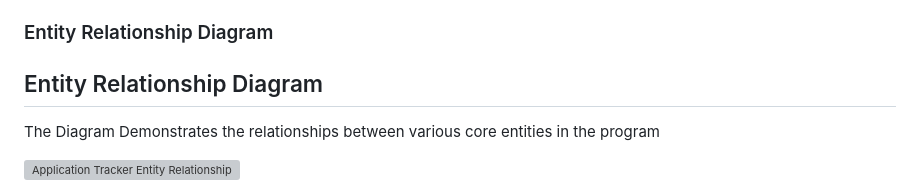
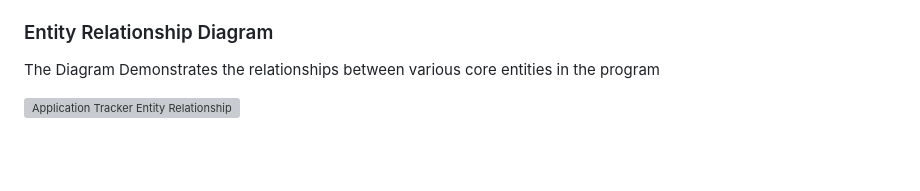
Before and after one commit to KCblama19/university-application-tracker, a Markdown page: README.md, the part around the change. GitHub-like rendering; blank space fills up the shorter version; grey boxes are pictures that could not be loaded.

```diff
--- a/README.md
+++ b/README.md
@@ -121,7 +121,6 @@ The project uses a modular Django application structure:
 * `dashboard` — application command center and aggregated statistics
 
 ### Entity Relationship Diagram
-## Entity Relationship Diagram
 The Diagram Demonstrates the relationships between various core entities in the program
 
 ![Application Tracker Entity Relationship Diagram](docs/diagrams/erd.svg)
```
